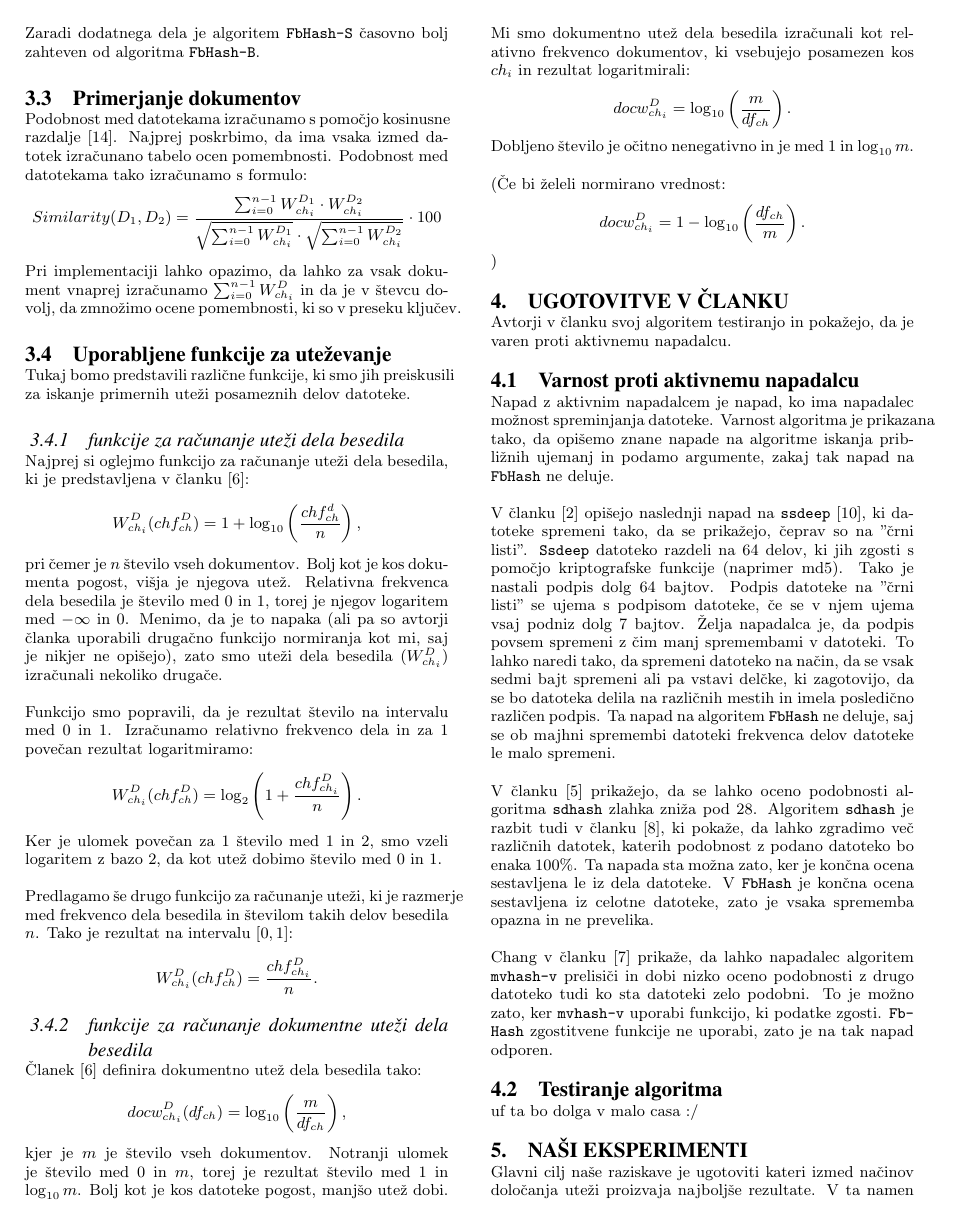
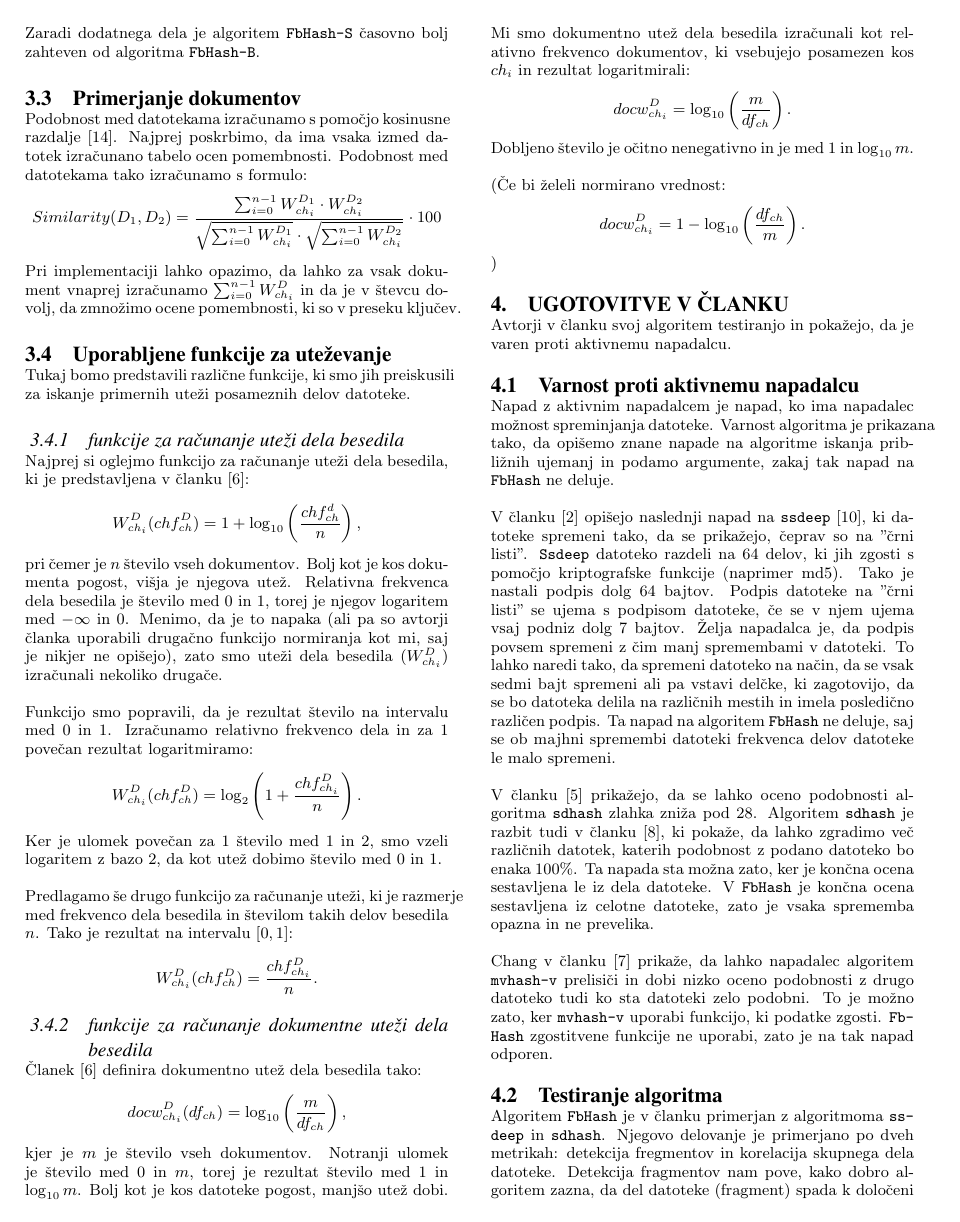
Before and after one commit to jasminapegan/df-seminarska, a LaTeX paper (report/sigproc-sp.tex): page 4 of 5 before the commit and page 4 of 6 after it. The pictures show the PDF file report/sigproc-sp.pdf that the author committed with the source.

Commit message:
Short part of their experiments done

```diff
--- a/report/sigproc-sp.tex
+++ b/report/sigproc-sp.tex
@@ -250,4 +250,10 @@ V članku~\cite{breitinger2012security} prikažejo, da se lahko oceno podobnosti
 Chang v članku~\cite{chang2016security} prikaže, da lahko napadalec algoritem \texttt{mvhash-v} prelisiči in dobi nizko oceno podobnosti z drugo datoteko tudi ko sta datoteki zelo podobni. To je možno zato, ker \texttt{mvhash-v} uporabi funkcijo, ki podatke zgosti. \texttt{FbHash} zgostitvene funkcije ne uporabi, zato je na tak napad odporen.
 
 \subsection{Testiranje algoritma}
-uf ta bo dolga v malo casa :/
+% TODO opisi so mogoce malo cudni
+Algoritem \texttt{FbHash} je v članku primerjan z algoritmoma \texttt{ssdeep} in \texttt{sdhash}. Njegovo delovanje je primerjano po dveh metrikah: detekcija fregmentov in korelacija skupnega dela datoteke. Detekcija fragmentov nam pove, kako dobro algoritem zazna, da del datoteke (fragment) spada k določeni datoteki. Korelacija skupnega dela datoteke pa nam pove, kako dobro algoritem zazna, da dve datoteki vsebujeta enak del.
+
+\subsubsection{Detekcija fragmentov}
+
+
+\subsubsection{Korelacija skupnega dela datoteke}
```
Also changed, not shown: report/sigproc-sp.pdf, report/sigproc-sp.tex (7 more changed lines).
